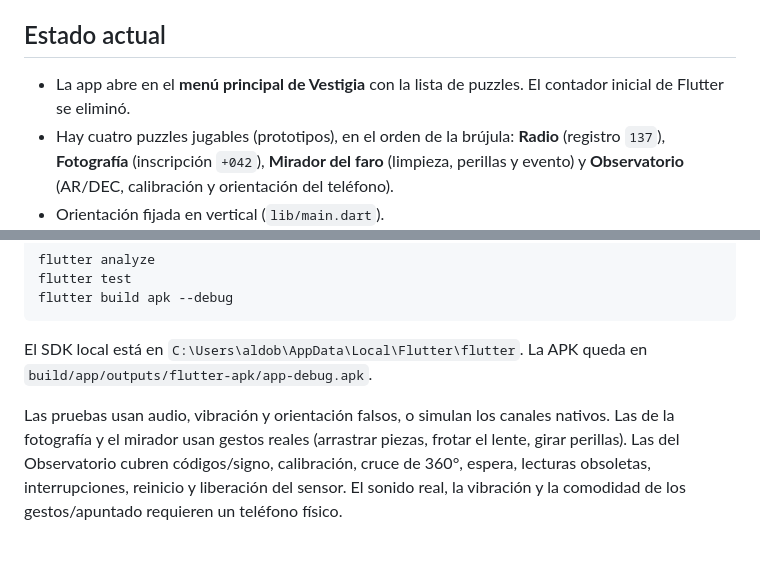
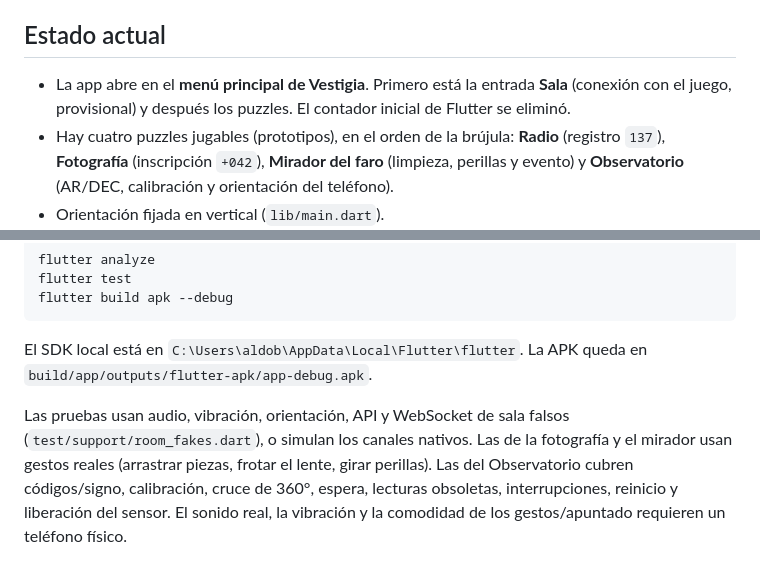
Before and after one commit to Oliveriswackk/Vestigia, a Markdown page: mobile/CLAUDE.md, 2 parts joined by grey strips. Drawn GitHub-style.

```diff
--- a/mobile/CLAUDE.md
+++ b/mobile/CLAUDE.md
@@ -7,7 +7,7 @@ Este prototipo móvil explora puzzles por separado. No es todavía la experienci
 
 ## Estado actual
 
-- La app abre en el **menú principal de Vestigia** con la lista de puzzles. El contador inicial de Flutter se eliminó.
+- La app abre en el **menú principal de Vestigia**. Primero está la entrada **Sala** (conexión con el juego, provisional) y después los puzzles. El contador inicial de Flutter se eliminó.
 - Hay cuatro puzzles jugables (prototipos), en el orden de la brújula: **Radio** (registro `137`), **Fotografía** (inscripción `+042`), **Mirador del faro** (limpieza, perillas y evento) y **Observatorio** (AR/DEC, calibración y orientación del teléfono).
 - Orientación fijada en vertical (`lib/main.dart`).
 - Nombre visible de la app: “Vestigia”. El paquete sigue siendo `radio_coordenadas` / `com.example.radio_coordenadas` (provisional).
@@ -165,4 +185,4 @@ flutter build apk --debug
 
 El SDK local está en `C:\Users\aldob\AppData\Local\Flutter\flutter`. La APK queda en `build/app/outputs/flutter-apk/app-debug.apk`.
 
-Las pruebas usan audio, vibración y orientación falsos, o simulan los canales nativos. Las de la fotografía y el mirador usan gestos reales (arrastrar piezas, frotar el lente, girar perillas). Las del Observatorio cubren códigos/signo, calibración, cruce de 360°, espera, lecturas obsoletas, interrupciones, reinicio y liberación del sensor. El sonido real, la vibración y la comodidad de los gestos/apuntado requieren un teléfono físico.
+Las pruebas usan audio, vibración, orientación, API y WebSocket de sala falsos (`test/support/room_fakes.dart`), o simulan los canales nativos. Las de la fotografía y el mirador usan gestos reales (arrastrar piezas, frotar el lente, girar perillas). Las del Observatorio cubren códigos/signo, calibración, cruce de 360°, espera, lecturas obsoletas, interrupciones, reinicio y liberación del sensor. El sonido real, la vibración y la comodidad de los gestos/apuntado requieren un teléfono físico.
```
Also changed, not shown: other parts of mobile/CLAUDE.md (+20 -0 lines).
